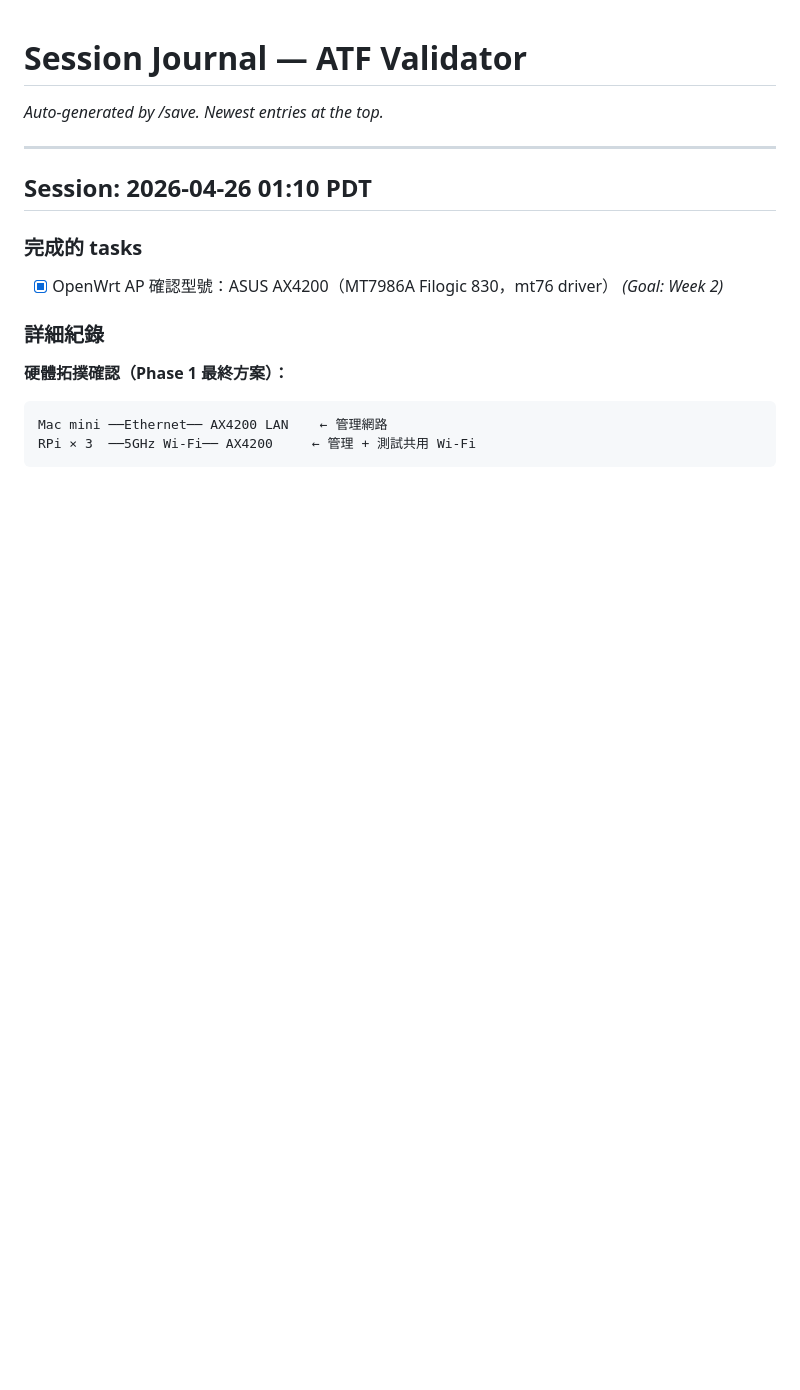
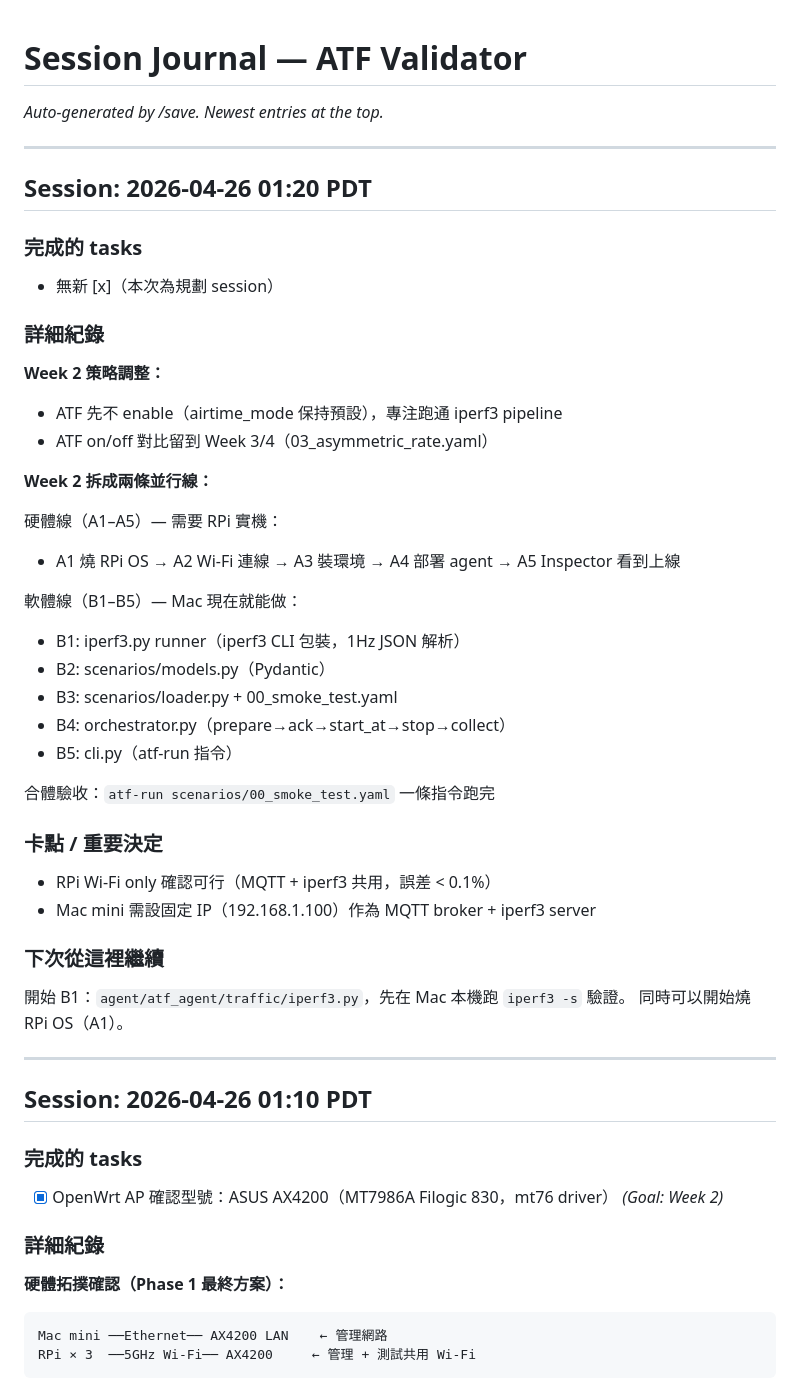
Before and after one commit to marsyanggo/syncbench, a Markdown page: SAVE.md, the part around the change. Drawn GitHub-style; blank space fills up the shorter version.

```diff
--- a/SAVE.md
+++ b/SAVE.md
@@ -1,6 +1,44 @@
 # Session Journal — ATF Validator
 
 _Auto-generated by /save. Newest entries at the top._
+
+---
+
+## Session: 2026-04-26 01:20 PDT
+
+### 完成的 tasks
+
+- 無新 [x]（本次為規劃 session）
+
+### 詳細紀錄
+
+**Week 2 策略調整：**
+- ATF 先不 enable（airtime_mode 保持預設），專注跑通 iperf3 pipeline
+- ATF on/off 對比留到 Week 3/4（03_asymmetric_rate.yaml）
+
+**Week 2 拆成兩條並行線：**
+
+硬體線（A1–A5）— 需要 RPi 實機：
+- A1 燒 RPi OS → A2 Wi-Fi 連線 → A3 裝環境 → A4 部署 agent → A5 Inspector 看到上線
+
+軟體線（B1–B5）— Mac 現在就能做：
+- B1: iperf3.py runner（iperf3 CLI 包裝，1Hz JSON 解析）
+- B2: scenarios/models.py（Pydantic）
+- B3: scenarios/loader.py + 00_smoke_test.yaml
+- B4: orchestrator.py（prepare→ack→start_at→stop→collect）
+- B5: cli.py（atf-run 指令）
+
+合體驗收：`atf-run scenarios/00_smoke_test.yaml` 一條指令跑完
+
+### 卡點 / 重要決定
+
+- RPi Wi-Fi only 確認可行（MQTT + iperf3 共用，誤差 < 0.1%）
+- Mac mini 需設固定 IP（192.168.1.100）作為 MQTT broker + iperf3 server
+
+### 下次從這裡繼續
+
+開始 B1：`agent/atf_agent/traffic/iperf3.py`，先在 Mac 本機跑 `iperf3 -s` 驗證。
+同時可以開始燒 RPi OS（A1）。
 
 ---
 
```
Also changed, not shown: TARGET.md (+31 -10 lines).
